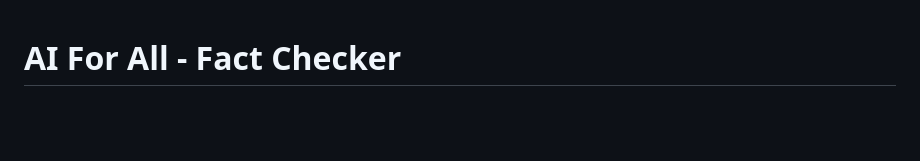
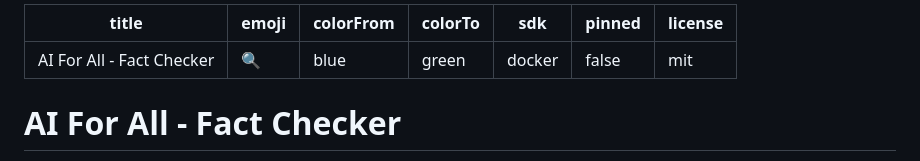
Before and after one commit to Ali-hashir/ai_for_all, a Markdown page: README.md, the part around the change. Drawn GitHub-style; blank space fills up the shorter version.

Commit message:
Add Hugging Face Space metadata to README

```diff
--- a/README.md
+++ b/README.md
@@ -1,3 +1,13 @@
+---
+title: AI For All - Fact Checker
+emoji: 🔍
+colorFrom: blue
+colorTo: green
+sdk: docker
+pinned: false
+license: mit
+---
+
 # AI For All - Fact Checker
 
 A sophisticated fact-checking API built with FastAPI that verifies claims using web search, content analysis, and natural language inference.
```
